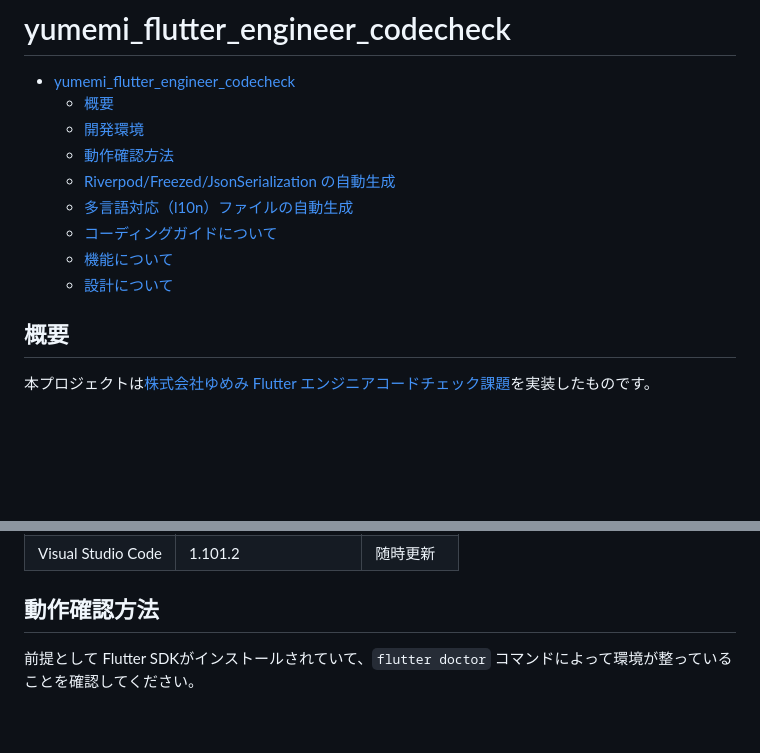
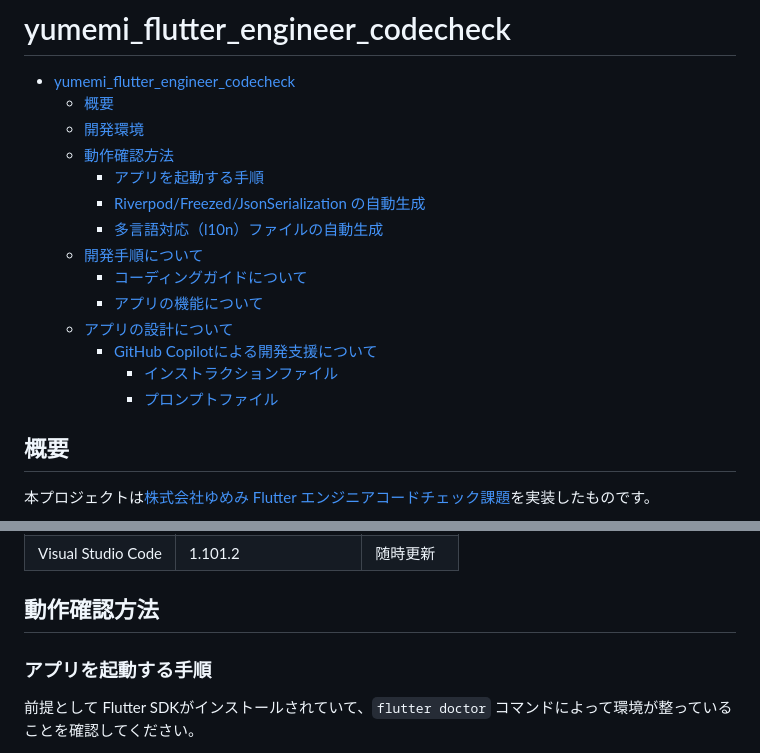
Before and after one commit to smsmsy/yumemi_flutter_engineer_codecheck, a Markdown page: README.md, 2 parts joined by grey strips. Rendered like a GitHub page; blank space fills up the shorter version.

```diff
--- a/README.md
+++ b/README.md
@@ -4,11 +4,16 @@
   - [概要](#概要)
   - [開発環境](#開発環境)
   - [動作確認方法](#動作確認方法)
-  - [Riverpod/Freezed/JsonSerialization の自動生成](#riverpodfreezedjsonserialization-の自動生成)
-  - [多言語対応（l10n）ファイルの自動生成](#多言語対応l10nファイルの自動生成)
-  - [コーディングガイドについて](#コーディングガイドについて)
-  - [機能について](#機能について)
-  - [設計について](#設計について)
+    - [アプリを起動する手順](#アプリを起動する手順)
+    - [Riverpod/Freezed/JsonSerialization の自動生成](#riverpodfreezedjsonserialization-の自動生成)
+    - [多言語対応（l10n）ファイルの自動生成](#多言語対応l10nファイルの自動生成)
+  - [開発手順について](#開発手順について)
+    - [コーディングガイドについて](#コーディングガイドについて)
+    - [アプリの機能について](#アプリの機能について)
+  - [アプリの設計について](#アプリの設計について)
+    - [GitHub Copilotによる開発支援について](#github-copilotによる開発支援について)
+      - [インストラクションファイル](#インストラクションファイル)
+      - [プロンプトファイル](#プロンプトファイル)
 
 ## 概要
 
@@ -37,6 +42,8 @@
 
 ## 動作確認方法
 
+### アプリを起動する手順
+
 前提として Flutter SDKがインストールされていて、`flutter doctor` コマンドによって環境が整っていることを確認してください。
 
 その上で、動作確認するためには下記コマンドを順に実行してください。(環境によって異なる内容は適宜読み替えてください)
```
Also changed, not shown: other parts of README.md (+38 -5 lines).
